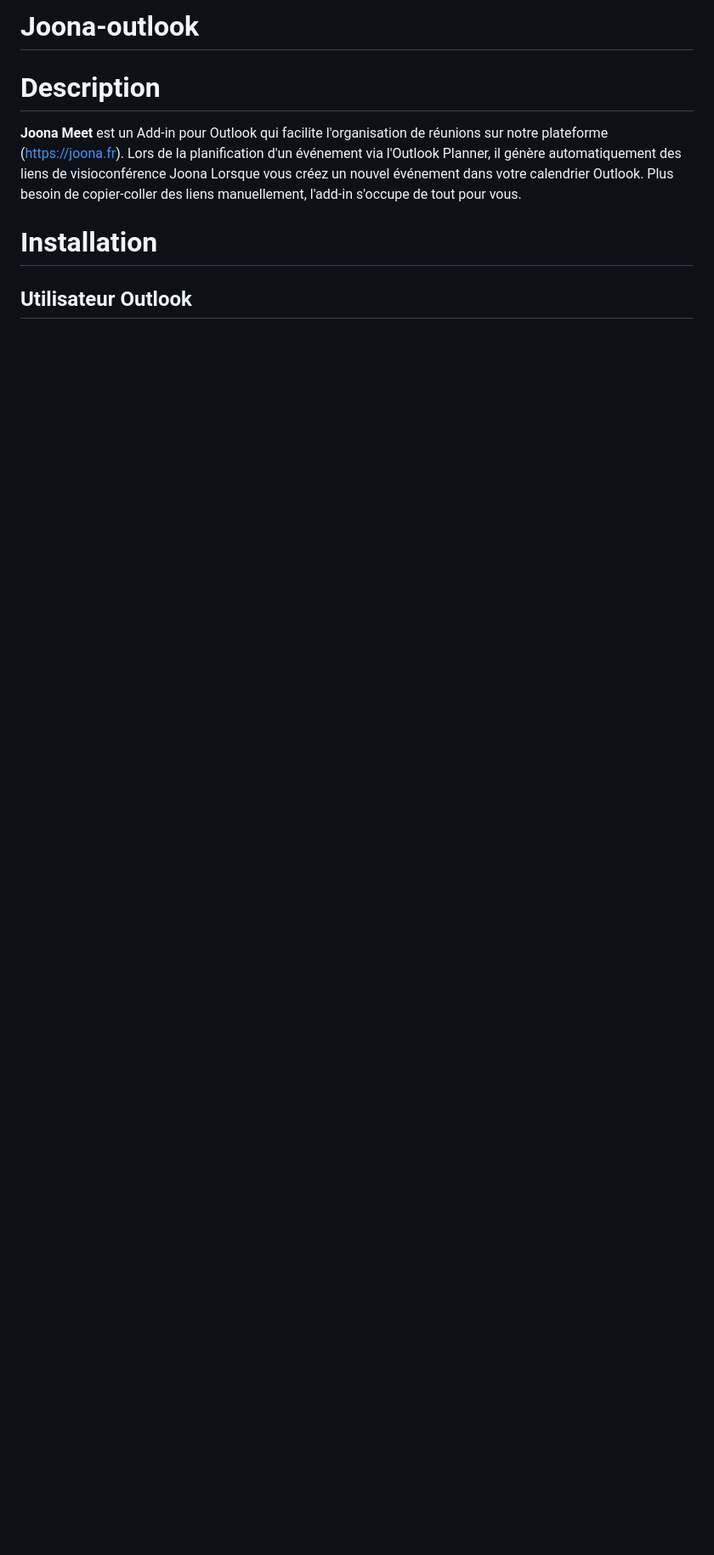
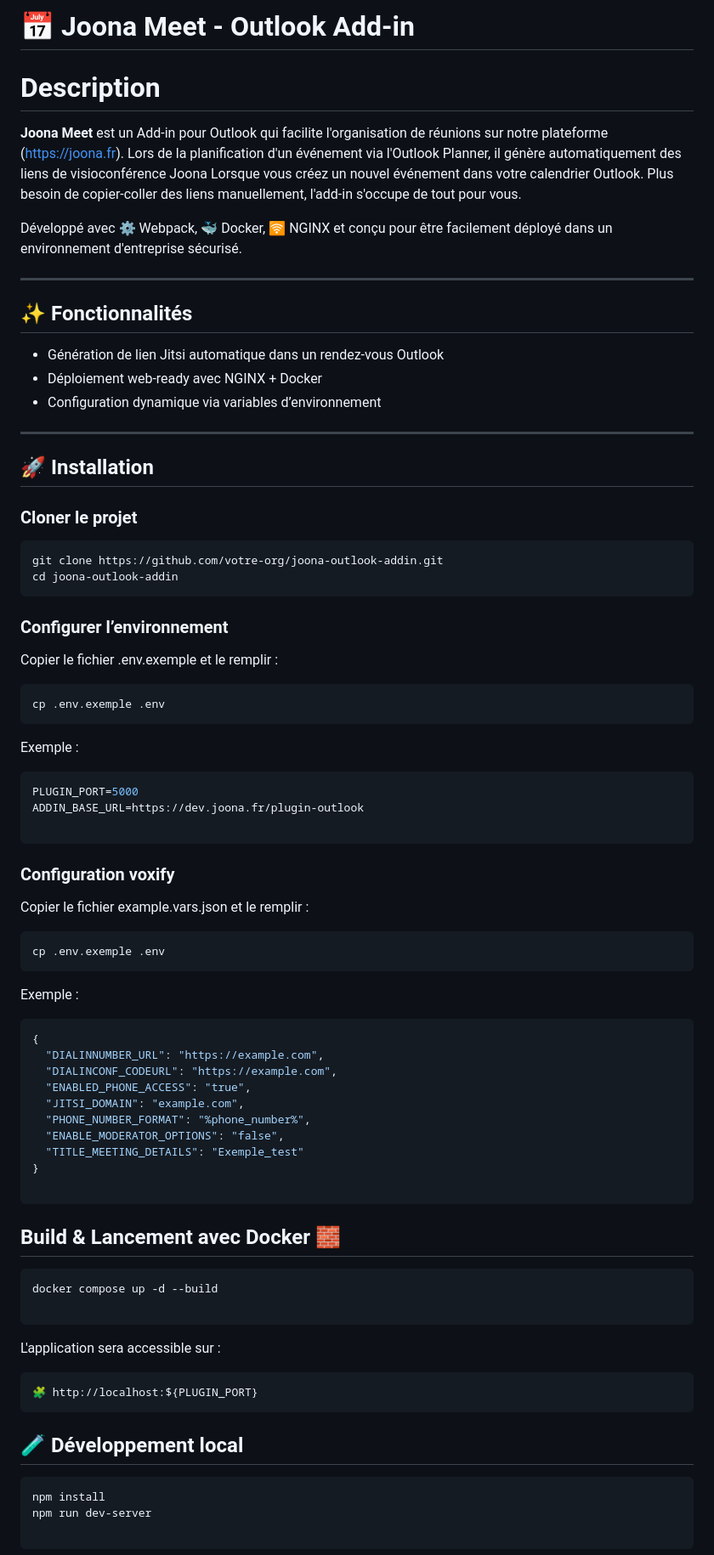
Before and after one commit to ApitechFR/jitsi-outlook-plugin, a Markdown page: README.md, the part around one of its changes. Shown at 85% size. GitHub-like rendering; blank space fills up the shorter version.

Commit message:
Update README.md to enhance installation instructions and add feature details

````diff
--- a/README.md
+++ b/README.md
@@ -1,9 +1,80 @@
-# Joona-outlook
+# 📅 Joona Meet - Outlook Add-in
 
 # Description
 **Joona Meet** est un Add-in pour Outlook  qui facilite l'organisation de réunions sur notre plateforme (https://joona.fr). Lors de la planification d'un événement via l'Outlook Planner, il génère automatiquement des liens de visioconférence Joona
 Lorsque vous créez un nouvel événement dans votre calendrier Outlook. Plus besoin de copier-coller des liens manuellement, l'add-in s'occupe de tout pour vous.
 
-# Installation
 
-## Utilisateur Outlook
+Développé avec ⚙️ Webpack, 🐳 Docker, 🛜 NGINX et conçu pour être facilement déployé dans un environnement d'entreprise sécurisé.
+
+---
+
+## ✨ Fonctionnalités
+
+- Génération de lien Jitsi automatique dans un rendez-vous Outlook
+- Déploiement web-ready avec NGINX + Docker
+- Configuration dynamique via variables d’environnement
+
+---
+
+## 🚀 Installation
+
+###  Cloner le projet
+
+```bash
+git clone https://github.com/votre-org/joona-outlook-addin.git
+cd joona-outlook-addin
+```
+
+###  Configurer l’environnement
+Copier le fichier .env.exemple et le remplir :
+
+```bash
+cp .env.exemple .env
+```
+
+Exemple :
+```bash
+PLUGIN_PORT=5000
+ADDIN_BASE_URL=https://dev.joona.fr/plugin-outlook
+
+```
+### Configuration voxify
+Copier le fichier example.vars.json et le remplir :
+
+```bash
+cp .env.exemple .env
+```
+Exemple :
+```bash
+{
+  "DIALINNUMBER_URL": "https://example.com",
+  "DIALINCONF_CODEURL": "https://example.com",
+  "ENABLED_PHONE_ACCESS": "true",
+  "JITSI_DOMAIN": "example.com",
+  "PHONE_NUMBER_FORMAT": "%phone_number%",
+  "ENABLE_MODERATOR_OPTIONS": "false",
+  "TITLE_MEETING_DETAILS": "Exemple_test"
+}
+
+```
+
+##   Build & Lancement avec Docker 🧱
+
+```bash
+docker compose up -d --build
+
+```
+L'application sera accessible sur :
+```bash
+🧩 http://localhost:${PLUGIN_PORT}
+```
+
+##  🧪 Développement local
+
+```bash
+npm install
+npm run dev-server
+
+```
+
````
Also changed, not shown: other parts of README.md (+1 -0 lines).
